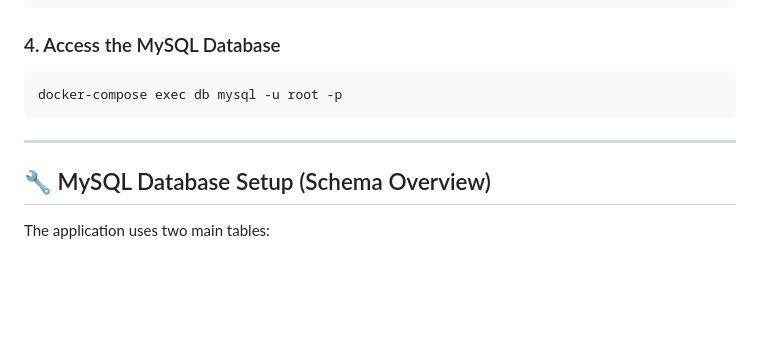
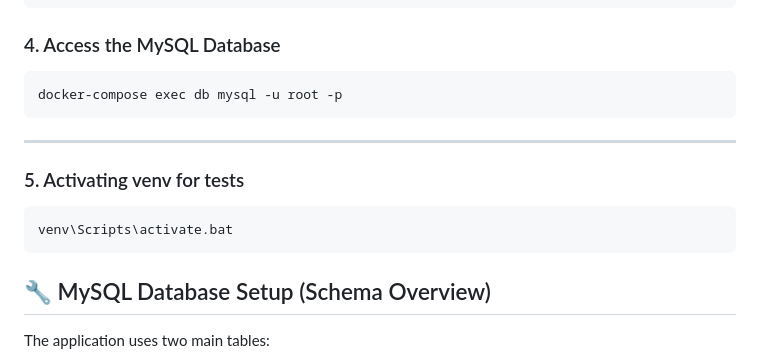
Before and after one commit to Mysty47/Password_Manager_WebApp, a Markdown page: README.md, the part around the change. Drawn GitHub-style; blank space fills up the shorter version.

Commit message:
fixed testing

````diff
--- a/README.md
+++ b/README.md
@@ -171,6 +171,12 @@ docker-compose exec db mysql -u root -p
 
 ---
 
+### 5. Activating venv for tests
+
+```
+venv\Scripts\activate.bat
+```
+
 ## 🔧 MySQL Database Setup (Schema Overview)
 
 The application uses two main tables:
````
